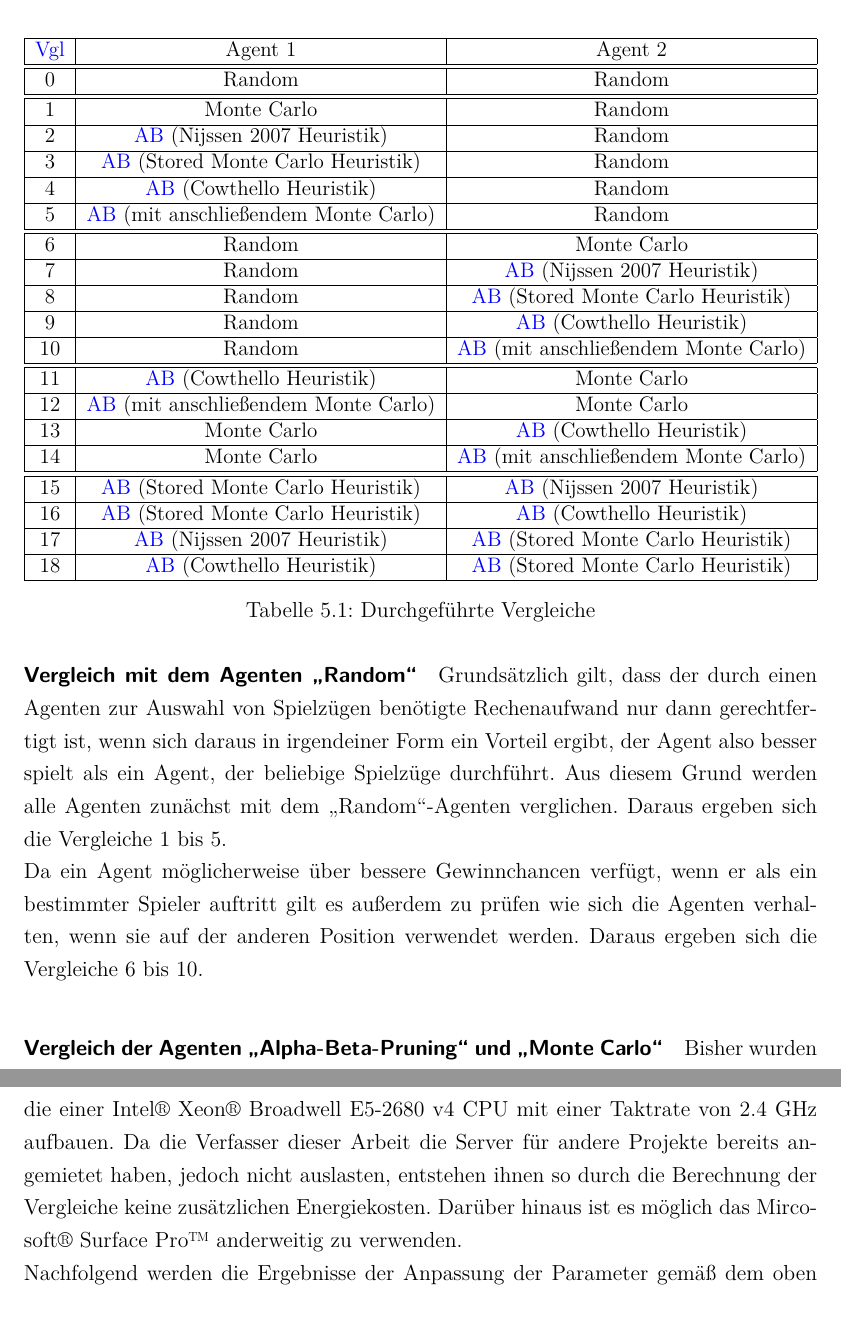
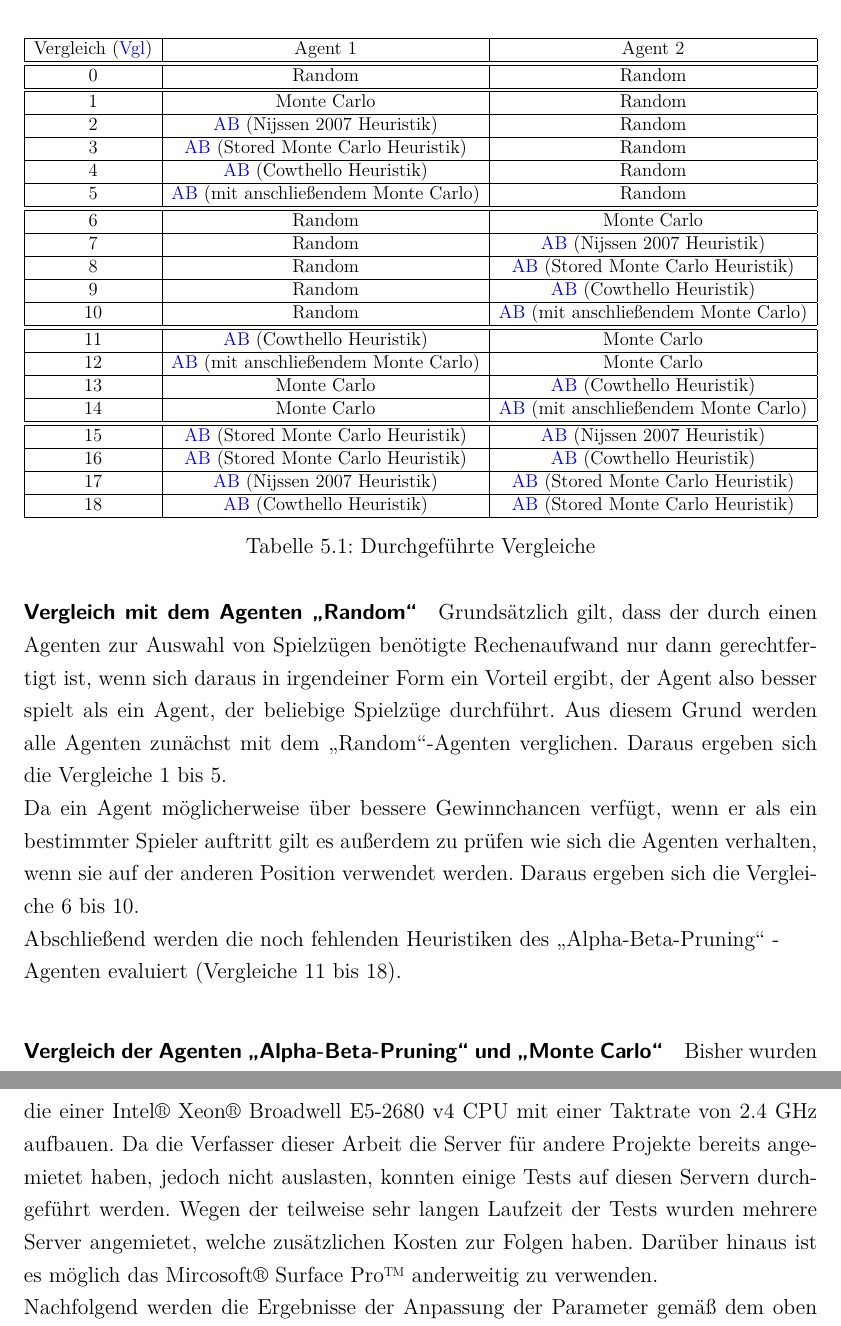
Before and after one commit to pm1997/othello, a LaTeX document (Paper/Bericht/Othello.tex, which reads Paper/Bericht/evaluierung.tex): two parts of pages 66 and 69 of 97 before the commit and two parts of pages 67 and 70 of 98 after it, joined at a grey line, cut so that both start at the same text. The pictures show the PDF file Paper/Bericht/Othello.pdf that the author committed with the source.

Commit message:
update evaluierung

```diff
--- a/Paper/Bericht/evaluierung.tex
+++ b/Paper/Bericht/evaluierung.tex
@@ -6,7 +6,7 @@ Ziel dieses Kapitel ist es die im vorherigen Kapitel vorgestellte Implementierun
 \section{Evaluierung der einzelnen Agenten}
 \label{cpt:eval-agents}
 Nun gilt es die in Kapitel \ref{implementation} beschriebenen Agenten zu evaluieren. In Ermangelung eines \ot-Spielers, der über ein entsprechend gute Spielfähigkeiten verfügt, so dass er zu einem aussagekräftigen Vergleich herangezogen werden könnte, werden die einzelnen Agenten untereinander verglichen. Auf die gewählten Werte der Parameter soll hier nicht näher eingegangen werden. Die letztendlich verwendeten Parameter und das Verfahren, um diese zu bestimmen wird in den Abschnitten \nameref{eval:agents:params:subsec-mc} bzw. \nameref{eval:agents:params:subsec-ab} besprochen.
-\\Bei der Bestimmung der Parameter hat sich gezeigt, dass die beim Agenten \mxZitat{\abp} gewählte Strategie zur Bewertung eines Zustandes in der maximalen Suchtiefe die Gewinnchance des Agenten wesentlich beeinflusst. Aus diesem Grund wird der \mxZitat{\abp}-Agent mit allen zur Verfügung stehenden Heuristiken und der Strategie zur Bewertung eines Zustandes den Monte-Carlo-Algorithmus heranzuziehen separat betrachtet. Die sich daraus ergebenden \ac{Vgl} sind in Tabelle \ref{tbl:cmp-agents} dargestellt. Der Agent \ac{AB} wird dabei abgekürzt.
+\\Bei der Bestimmung der Parameter hat sich gezeigt, dass die beim Agenten \mxZitat{\abp} gewählte Strategie zur Bewertung eines Zustandes in der maximalen Suchtiefe die Gewinnchance des Agenten wesentlich beeinflusst. Aus diesem Grund wird der \mxZitat{\abp}-Agent mit allen zur Verfügung stehenden Heuristiken und der Strategie zur Bewertung eines Zustandes den Monte-Carlo-Algorithmus heranzuziehen separat betrachtet. Die sich daraus ergebenden Vergleiche (\acs{Vgl}) sind in Tabelle \ref{tbl:cmp-agents} dargestellt. Der Agent \ac{AB} wird dabei abgekürzt.
 
 \begin{table}[ht]
 \begin{adjustbox}{max width=\textwidth}
@@ -48,6 +48,7 @@ Nun gilt es die in Kapitel \ref{implementation} beschriebenen Agenten zu evaluie
 \paragraph{Vergleich mit dem Agenten \mxZitat{Random}}
 Grundsätzlich gilt, dass der durch einen Agenten zur Auswahl von Spielzügen benötigte Rechenaufwand nur dann gerechtfertigt ist, wenn sich daraus in irgendeiner Form ein Vorteil ergibt, der Agent also besser spielt als ein Agent, der beliebige Spielzüge durchführt. Aus diesem Grund werden alle Agenten zunächst mit dem \mxZitat{Random}-Agenten verglichen. Daraus ergeben sich die Vergleiche 1 bis 5.
 \\Da ein Agent möglicherweise über bessere Gewinnchancen verfügt, wenn er als ein bestimmter Spieler auftritt gilt es außerdem zu prüfen wie sich die Agenten verhalten, wenn sie auf der anderen Position verwendet werden. Daraus ergeben sich die Vergleiche 6 bis 10.
+\\Abschließend werden die noch fehlenden Heuristiken des \mxZitat{\abp} -\\Agenten evaluiert (Vergleiche 11 bis 18).
 
 \paragraph{Vergleich der Agenten \mxZitat{\abp} und \mxZitat{Monte Carlo}}
 Bisher wurden die Agenten \mxZitat{\abp} und \mxZitat{Monte Carlo} lediglich mit dem \mxZitat{Random}-Agenten verglichen. Interessant ist daher auch die Fragestellung wie die beiden Agenten gegeneinander spielen. Hier sei vorweggegriffen, dass anhand der im Abschnitt \nameref{p:vgl-result} dargestellten Ergebnisse der Vergleiche 2 bis 4 bzw. 7 bis 9 festgestellt werden konnte, dass der Agent \mxZitat{\abp} mit der Heuristik \mxZitat{Cowthello} die besten Ergebnisse bei Verwendung einer Heuristik erzielt. Die Variation des Agenten, bei der in den Blatt-Knoten die Monte-Carlo Methode verwendet wird, erzielte im Schnitt jedoch noch bessere Ergebnisse als die verwendeten Heuristiken. Daher werden für den Vergleich der Agenten untereinander die Variante der \mxZitat{Cowthello}-Heuristik und die Variante mit anschließendem Monte-Carlo herangezogen. Da aus den oben beschriebenen Gründen jeweils beide Varianten dieser Paarungen betrachtet werden ergeben sich daraus die Vergleiche 11 bis 14.
@@ -95,7 +98,9 @@ Um zum einen aussagekräftigen Ergebnis zu kommen, gilt es eine ausreichend gro
 
 \section{Anpassung der Parameter der verschiedenen Agenten}
 Der Wahl der Parameter lag die Prämisse zugrunde, dass die Gesamtberechnungsdauer eines Agenten pro Spiel etwa fünf Minuten betragen sollte. Zur Ermittlung der Werte wurde ein  Mircosoft® Surface Pro™ der 6. Generation mit einer CPU der Intel® Core™ i7 Familie mit 2,11 GHz Taktrate, als Referenzgerät festgelegt. Dementsprechend wurden die Parameter der einzelnen Agenten so angepasst, dass die Berechnungsdauer im Mittel unterhalb dieser Marke liegt. Einzelne Spielabläufe können sich jedoch sehr stark unterscheiden. Entsprechend können sich bei einzelnen Spielen auch größere Abweichungen ergeben. Dabei gibt es sehr schnelle Spiele, bei denen bspw. ein Spieler gewinnt, ohne dass das komplette Spielfeld besetzt ist, aber auch sehr lange Spiele, bei denen für jeden Zug viele mögliche Folgezüge evaluiert werden müssen.
-\\Da die Testläufe über eine sehr lange Laufzeit verfügen, wurden die in Tabelle \ref{tbl:cmp-results} angegebenen Tests nicht auf dem zur Ermittlung der Parameter herangezogenen Mircosoft® Surface Pro™ ermittelt. Zum Einsatz kamen stattdessen virtualisierte Server die einer Intel® Xeon® Broadwell E5-2680 v4 CPU mit einer Taktrate von 2.4 GHz aufbauen. Da die Verfasser dieser Arbeit die Server für andere Projekte bereits angemietet haben, jedoch nicht auslasten, entstehen ihnen so durch die Berechnung der Vergleiche keine zusätzlichen Energiekosten. Darüber hinaus ist es möglich das Mircosoft® Surface Pro™ anderweitig zu verwenden.
+\\Da die Testläufe über eine sehr lange Laufzeit verfügen, wurden die in Tabelle \ref{tbl:cmp-results} angegebenen Tests nicht auf dem zur Ermittlung der Parameter herangezogenen Mircosoft® Surface Pro™ ermittelt. Zum Einsatz kamen stattdessen virtualisierte Server die einer Intel® Xeon® Broadwell E5-2680 v4 CPU mit einer Taktrate von 2.4 GHz aufbauen. Da die Verfasser dieser Arbeit die Server für andere Projekte bereits angemietet haben, jedoch nicht auslasten, % entstehen ihnen so durch die Berechnung der Vergleiche keine
+konnten einige Tests auf diesen Servern durchgeführt werden.
+Wegen der teilweise sehr langen Laufzeit der Tests wurden mehrere Server angemietet, welche zusätzlichen Kosten zur Folgen haben. Darüber hinaus ist es möglich das Mircosoft® Surface Pro™ anderweitig zu verwenden.
 \\Nachfolgend werden die Ergebnisse der Anpassung der Parameter gemäß dem oben Beschriebenen Verfahren diskutiert.
 \subsection{Parameter des \mxZitat{Monte Carlo}-Agenten}
 \label{eval:agents:params:subsec-mc}
```
Also changed, not shown: Paper/Bericht/Othello.pdf, Paper/Bericht/evaluierung.tex (4 more changed lines).
